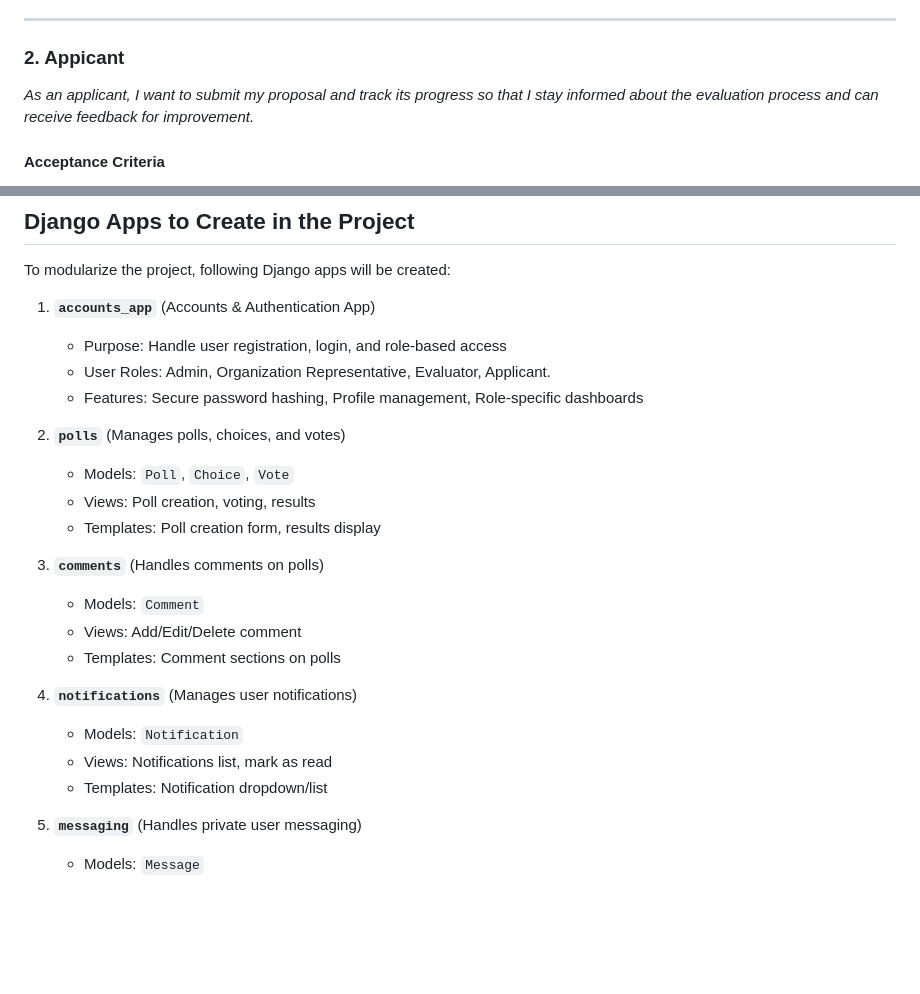
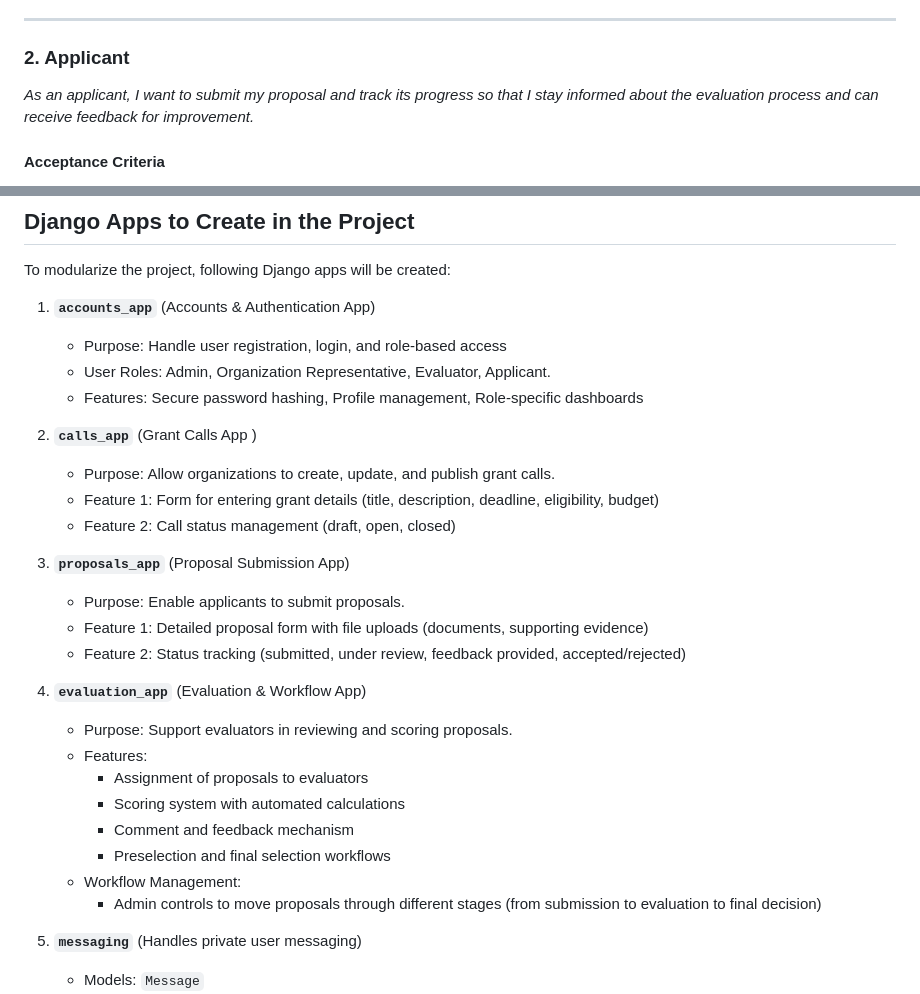
Before and after one commit to 0xLida00/Grantify, a Markdown page: userstory.md, 2 parts joined by grey strips. Drawn GitHub-style; blank space fills up the shorter version.

Commit message:
Userstory adjustment.

```diff
--- a/userstory.md
+++ b/userstory.md
@@ -19,7 +19,7 @@ Grantify is a comprehensive grant management platform designed to streamline the
 
 ---
 
-### 2. Appicant
+### 2. Applicant
 *As an applicant, I want to submit my proposal and track its progress so that I stay informed about the evaluation process and can receive feedback for improvement.*
 
 #### Acceptance Criteria
@@ -50,20 +50,25 @@ To modularize the project, following Django apps will be created:
    - User Roles: Admin, Organization Representative, Evaluator, Applicant.
    - Features: Secure password hashing, Profile management, Role-specific dashboards
 
-2. **`polls`** (Manages polls, choices, and votes)
-   - Models: `Poll`, `Choice`, `Vote`
-   - Views: Poll creation, voting, results
-   - Templates: Poll creation form, results display
+2. **`calls_app`** (Grant Calls App )
+   - Purpose: Allow organizations to create, update, and publish grant calls.
+   - Feature 1: Form for entering grant details (title, description, deadline, eligibility, budget)
+   - Feature 2: Call status management (draft, open, closed)
 
-3. **`comments`** (Handles comments on polls)
-   - Models: `Comment`
-   - Views: Add/Edit/Delete comment
-   - Templates: Comment sections on polls
+3. **`proposals_app`** (Proposal Submission App)
+   - Purpose: Enable applicants to submit proposals.
+   - Feature 1: Detailed proposal form with file uploads (documents, supporting evidence)
+   - Feature 2: Status tracking (submitted, under review, feedback provided, accepted/rejected)
 
-4. **`notifications`** (Manages user notifications)
-   - Models: `Notification`
-   - Views: Notifications list, mark as read
-   - Templates: Notification dropdown/list
+4. **`evaluation_app`** (Evaluation & Workflow App)
+   - Purpose: Support evaluators in reviewing and scoring proposals.
+   - Features:
+        - Assignment of proposals to evaluators
+        - Scoring system with automated calculations
+        - Comment and feedback mechanism
+        - Preselection and final selection workflows
+   - Workflow Management:
+        - Admin controls to move proposals through different stages (from submission to evaluation to final decision)
 
 5. **`messaging`** (Handles private user messaging)
    - Models: `Message`
```
